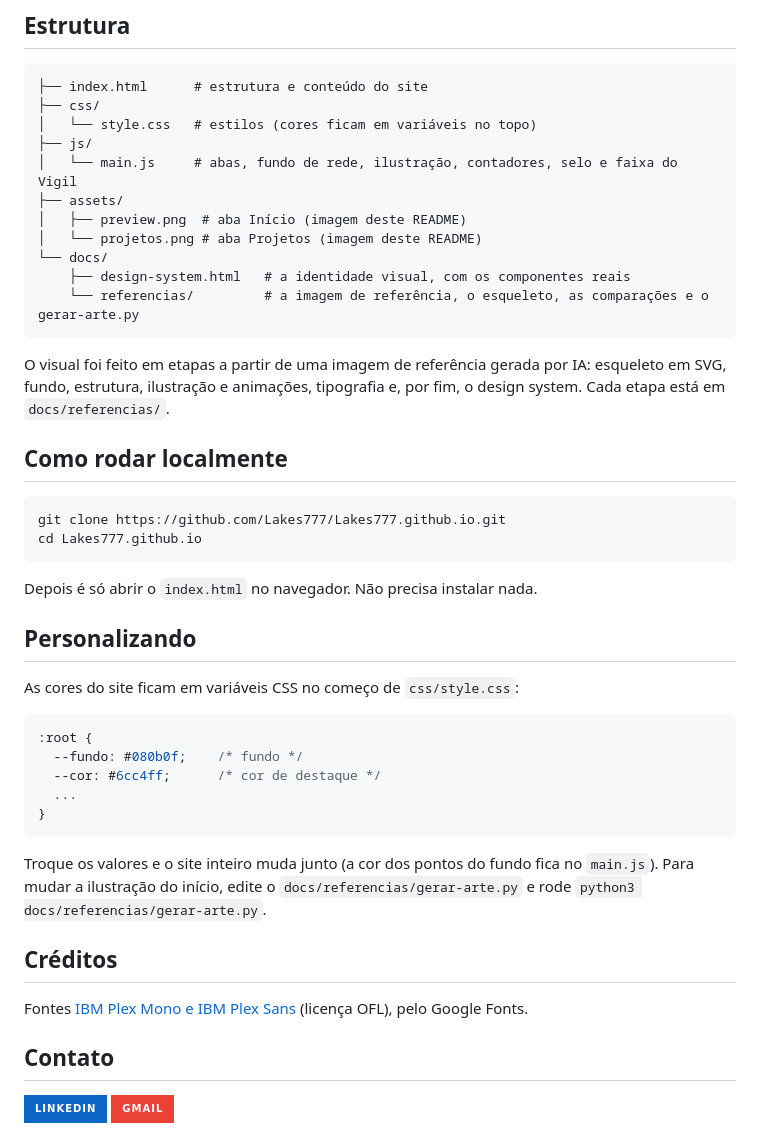
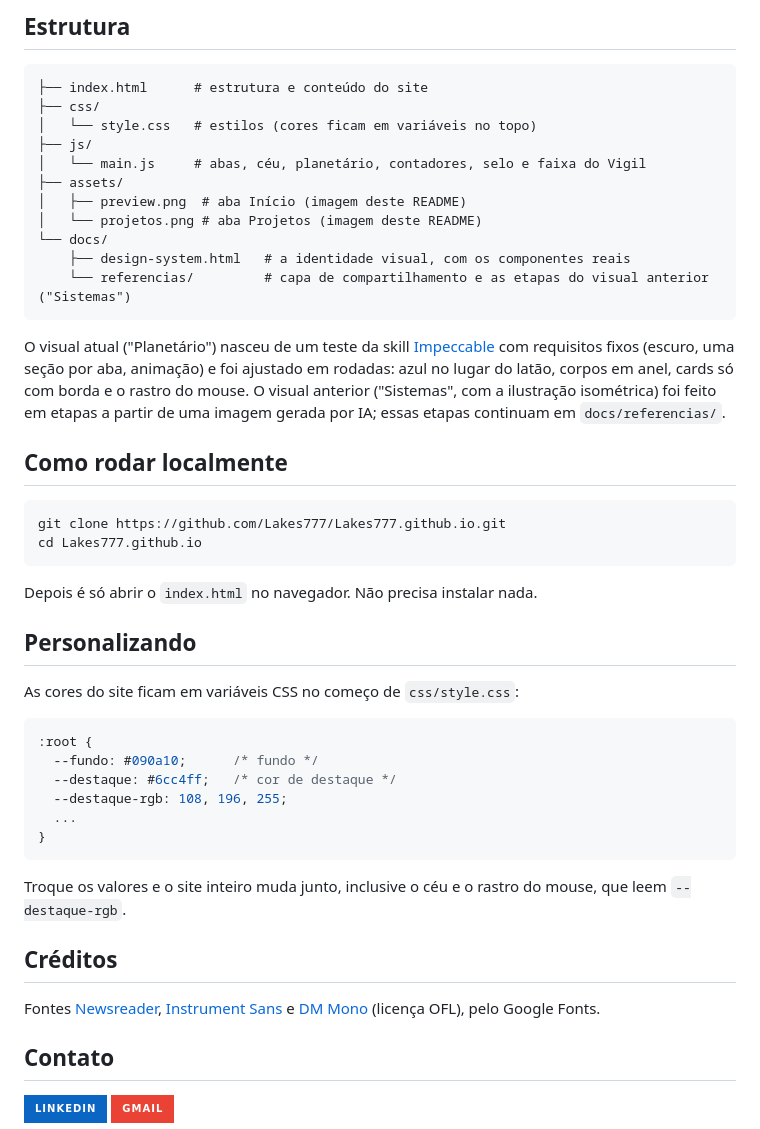
Before and after one commit to Lakes777/Lakes777.github.io, a Markdown page: README.md, the part around one of its changes. GitHub-like rendering; badges without logos.

````diff
--- a/README.md
+++ b/README.md
@@ -60,17 +61,19 @@ Meu site pessoal, feito do zero com **HTML, CSS e JavaScript puros** e publicado
 ├── css/
 │   └── style.css   # estilos (cores ficam em variáveis no topo)
 ├── js/
-│   └── main.js     # abas, fundo de rede, ilustração, contadores, selo e faixa do Vigil
+│   └── main.js     # abas, céu, planetário, contadores, selo e faixa do Vigil
 ├── assets/
 │   ├── preview.png  # aba Início (imagem deste README)
 │   └── projetos.png # aba Projetos (imagem deste README)
 └── docs/
     ├── design-system.html   # a identidade visual, com os componentes reais
-    └── referencias/         # a imagem de referência, o esqueleto, as comparações e o gerar-arte.py
+    └── referencias/         # capa de compartilhamento e as etapas do visual anterior ("Sistemas")
 ```
 
-O visual foi feito em etapas a partir de uma imagem de referência gerada por IA: esqueleto em SVG, fundo,
-estrutura, ilustração e animações, tipografia e, por fim, o design system. Cada etapa está em `docs/referencias/`.
+O visual atual ("Planetário") nasceu de um teste da skill [Impeccable](https://github.com/pbakaus/impeccable)
+com requisitos fixos (escuro, uma seção por aba, animação) e foi ajustado em rodadas: azul no lugar do latão,
+corpos em anel, cards só com borda e o rastro do mouse. O visual anterior ("Sistemas", com a ilustração
+isométrica) foi feito em etapas a partir de uma imagem gerada por IA; essas etapas continuam em `docs/referencias/`.
 
 ## Como rodar localmente
 
@@ -87,18 +90,19 @@ As cores do site ficam em variáveis CSS no começo de `css/style.css`:
 
 ```css
 :root {
-  --fundo: #080b0f;    /* fundo */
-  --cor: #6cc4ff;      /* cor de destaque */
+  --fundo: #090a10;      /* fundo */
+  --destaque: #6cc4ff;   /* cor de destaque */
+  --destaque-rgb: 108, 196, 255;
   ...
 }
 ```
 
-Troque os valores e o site inteiro muda junto (a cor dos pontos do fundo fica no `main.js`). Para mudar a
-ilustração do início, edite o `docs/referencias/gerar-arte.py` e rode `python3 docs/referencias/gerar-arte.py`.
+Troque os valores e o site inteiro muda junto, inclusive o céu e o rastro do mouse, que leem `--destaque-rgb`.
 
 ## Créditos
 
-Fontes [IBM Plex Mono e IBM Plex Sans](https://www.ibm.com/plex/) (licença OFL), pelo Google Fonts.
+Fontes [Newsreader](https://fonts.google.com/specimen/Newsreader), [Instrument Sans](https://fonts.google.com/specimen/Instrument+Sans)
+e [DM Mono](https://fonts.google.com/specimen/DM+Mono) (licença OFL), pelo Google Fonts.
 
 ## Contato
 
````
Also changed, not shown: other parts of README.md (+23 -22 lines), assets/destaques/portfolio.png, assets/preview.png, assets/projetos.png, 5 other files.
